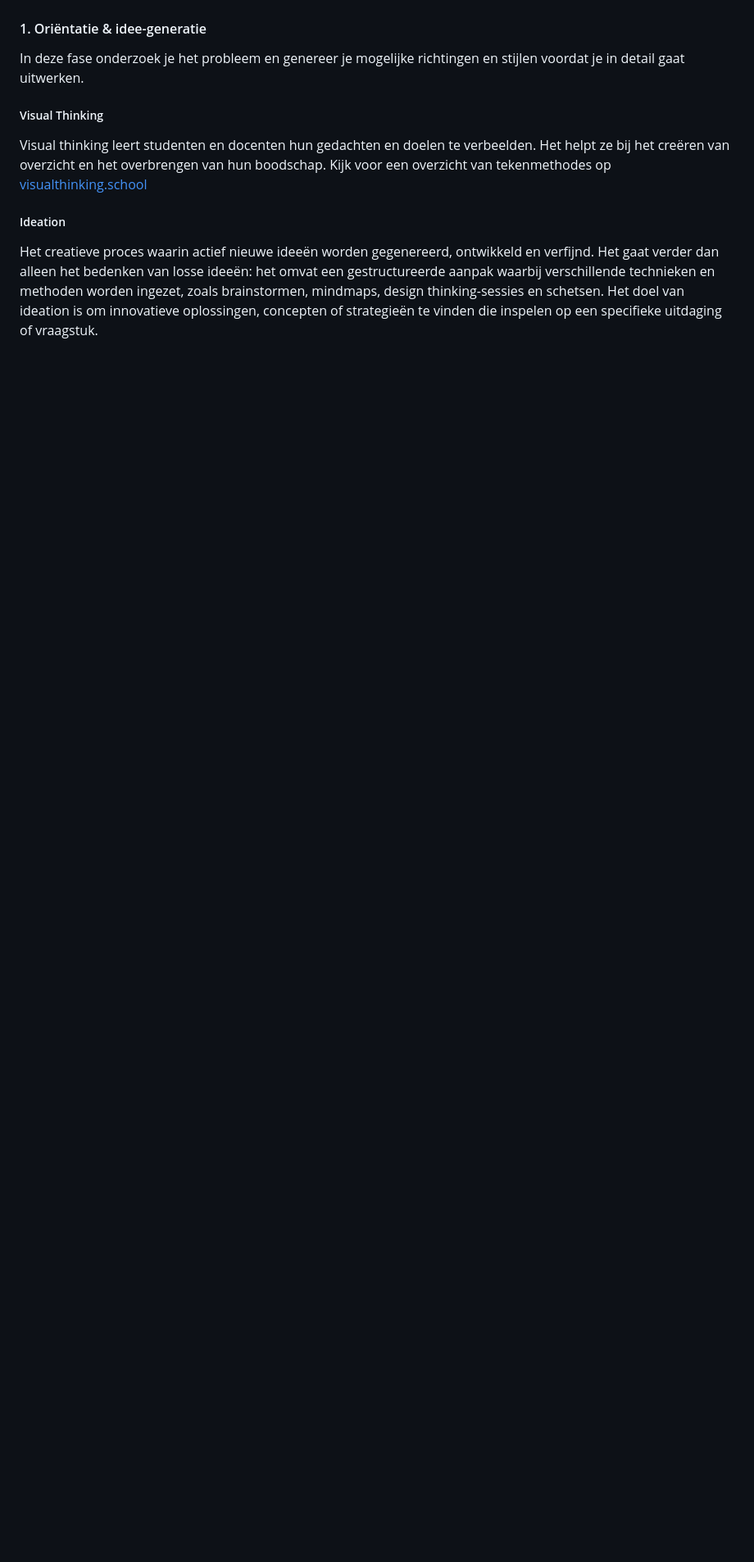
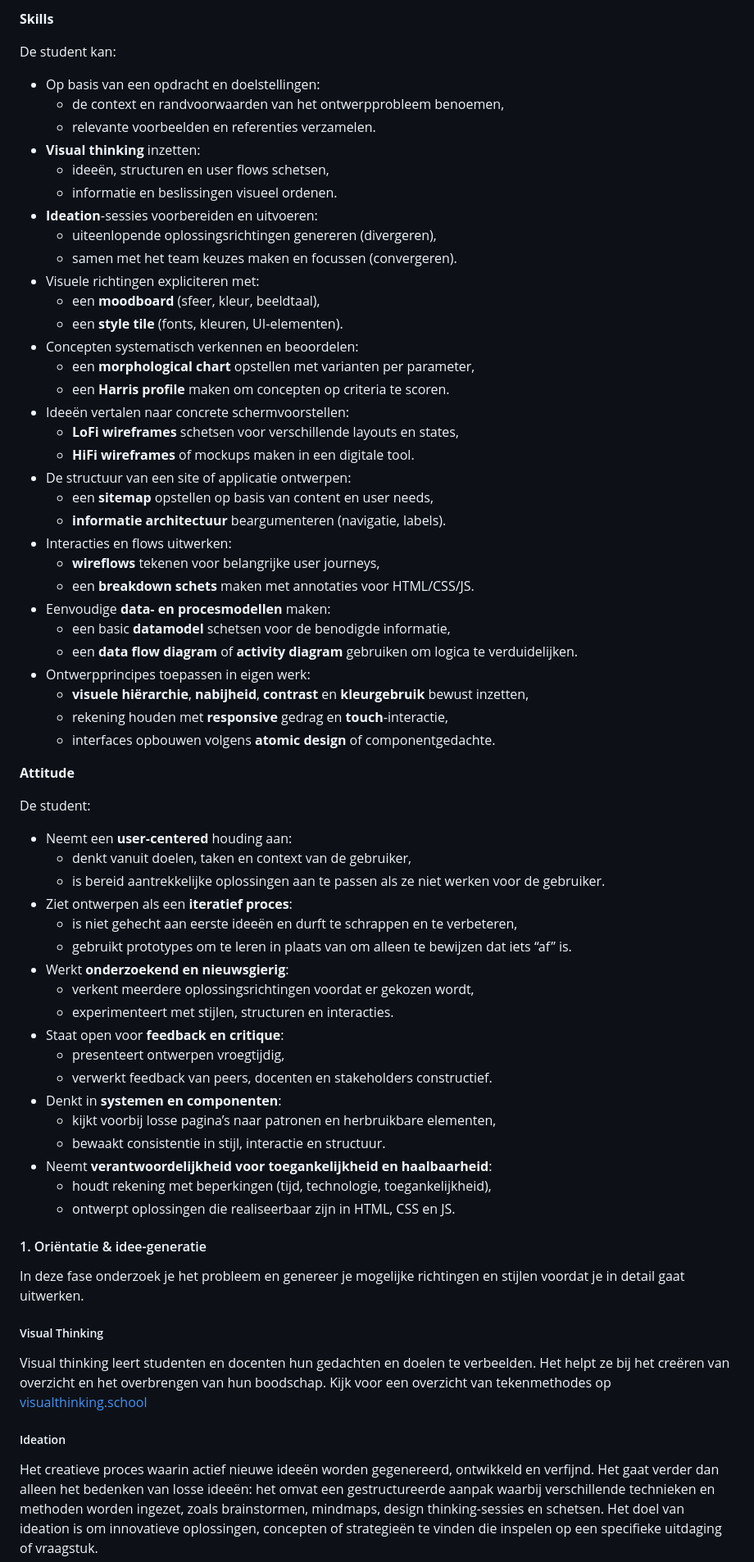
Before and after one commit to fdnd/docs.fdnd.nl, a Markdown page: docs/boksa.md, the part around one of its changes. Shown at 82% size. GitHub-like rendering; blank space fills up the shorter version.

Commit message:
Leeruitkomst Ontwerpen (Kennis / Skills / Attitude) toegevoegd

```diff
--- a/docs/boksa.md
+++ b/docs/boksa.md
@@ -308,3 +350,61 @@ Aan het einde van de ontwerpfase is duidelijk hoe het resultaat van dit project
+**Skills**
+
+De student kan:
+
+- Op basis van een opdracht en doelstellingen:
+  - de context en randvoorwaarden van het ontwerpprobleem benoemen,
+  - relevante voorbeelden en referenties verzamelen.
+- **Visual thinking** inzetten:
+  - ideeën, structuren en user flows schetsen,
+  - informatie en beslissingen visueel ordenen.
+- **Ideation**‑sessies voorbereiden en uitvoeren:
+  - uiteenlopende oplossingsrichtingen genereren (divergeren),
+  - samen met het team keuzes maken en focussen (convergeren).
+- Visuele richtingen expliciteren met:
+  - een **moodboard** (sfeer, kleur, beeldtaal),
+  - een **style tile** (fonts, kleuren, UI‑elementen).
+- Concepten systematisch verkennen en beoordelen:
+  - een **morphological chart** opstellen met varianten per parameter,
+  - een **Harris profile** maken om concepten op criteria te scoren.
+- Ideeën vertalen naar concrete schermvoorstellen:
+  - **LoFi wireframes** schetsen voor verschillende layouts en states,
+  - **HiFi wireframes** of mockups maken in een digitale tool.
+- De structuur van een site of applicatie ontwerpen:
+  - een **sitemap** opstellen op basis van content en user needs,
+  - **informatie architectuur** beargumenteren (navigatie, labels).
+- Interacties en flows uitwerken:
+  - **wireflows** tekenen voor belangrijke user journeys,
+  - een **breakdown schets** maken met annotaties voor HTML/CSS/JS.
+- Eenvoudige **data‑ en procesmodellen** maken:
+  - een basic **datamodel** schetsen voor de benodigde informatie,
+  - een **data flow diagram** of **activity diagram** gebruiken om logica te verduidelijken.
+- Ontwerpprincipes toepassen in eigen werk:
+  - **visuele hiërarchie**, **nabijheid**, **contrast** en **kleurgebruik** bewust inzetten,
+  - rekening houden met **responsive** gedrag en **touch**‑interactie,
+  - interfaces opbouwen volgens **atomic design** of componentgedachte.
+
+**Attitude**
+
+De student:
+
+- Neemt een **user‑centered** houding aan:
+  - denkt vanuit doelen, taken en context van de gebruiker,
+  - is bereid aantrekkelijke oplossingen aan te passen als ze niet werken voor de gebruiker.
+- Ziet ontwerpen als een **iteratief proces**:
+  - is niet gehecht aan eerste ideeën en durft te schrappen en te verbeteren,
+  - gebruikt prototypes om te leren in plaats van om alleen te bewijzen dat iets “af” is.
+- Werkt **onderzoekend en nieuwsgierig**:
+  - verkent meerdere oplossingsrichtingen voordat er gekozen wordt,
+  - experimenteert met stijlen, structuren en interacties.
+- Staat open voor **feedback en critique**:
+  - presenteert ontwerpen vroegtijdig,
+  - verwerkt feedback van peers, docenten en stakeholders constructief.
+- Denkt in **systemen en componenten**:
+  - kijkt voorbij losse pagina’s naar patronen en herbruikbare elementen,
+  - bewaakt consistentie in stijl, interactie en structuur.
+- Neemt **verantwoordelijkheid voor toegankelijkheid en haalbaarheid**:
+  - houdt rekening met beperkingen (tijd, technologie, toegankelijkheid),
+  - ontwerpt oplossingen die realiseerbaar zijn in HTML, CSS en JS.
 
 #### 1. Oriëntatie & idee-generatie
 
```
Also changed, not shown: other parts of docs/boksa.md (+42 -0 lines).
